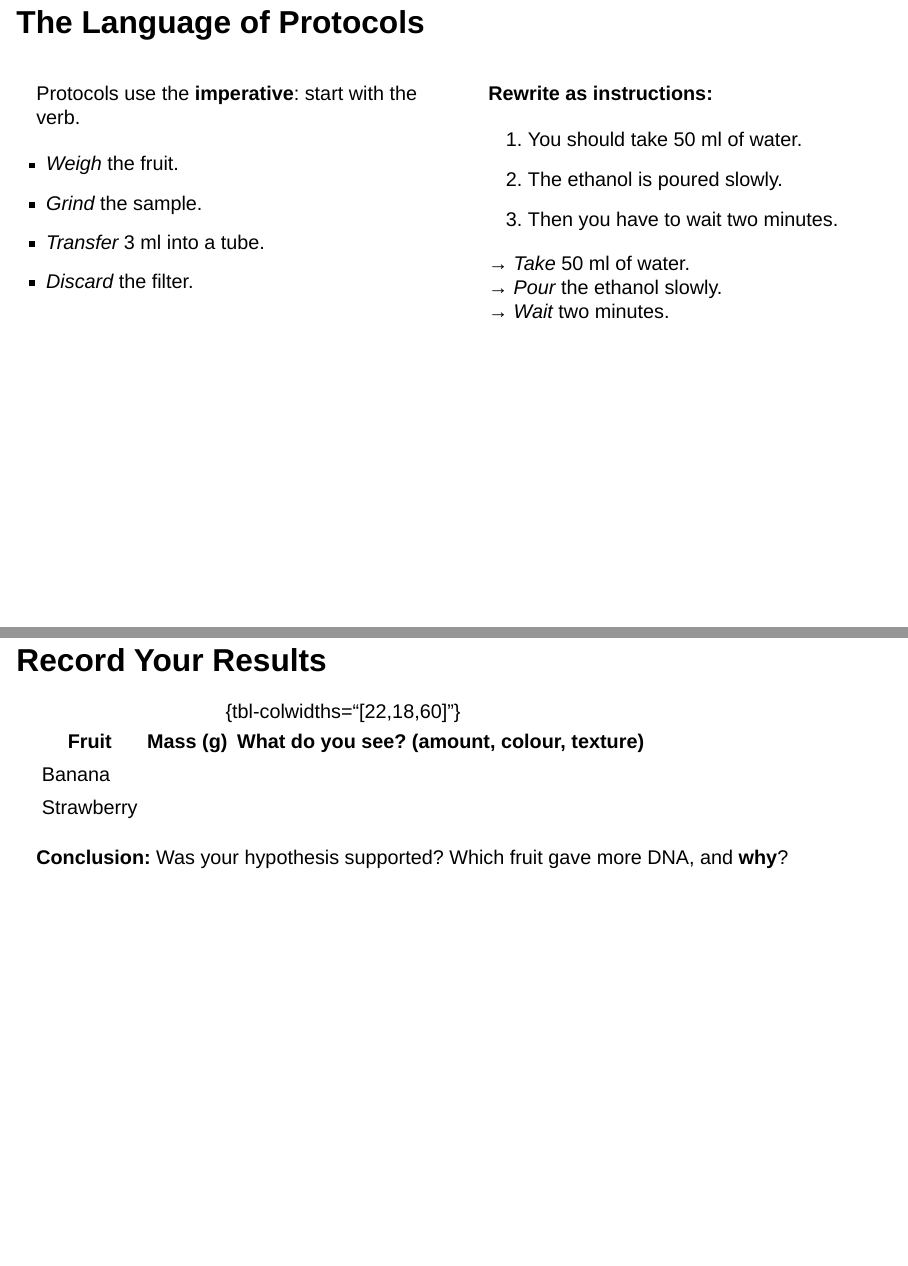
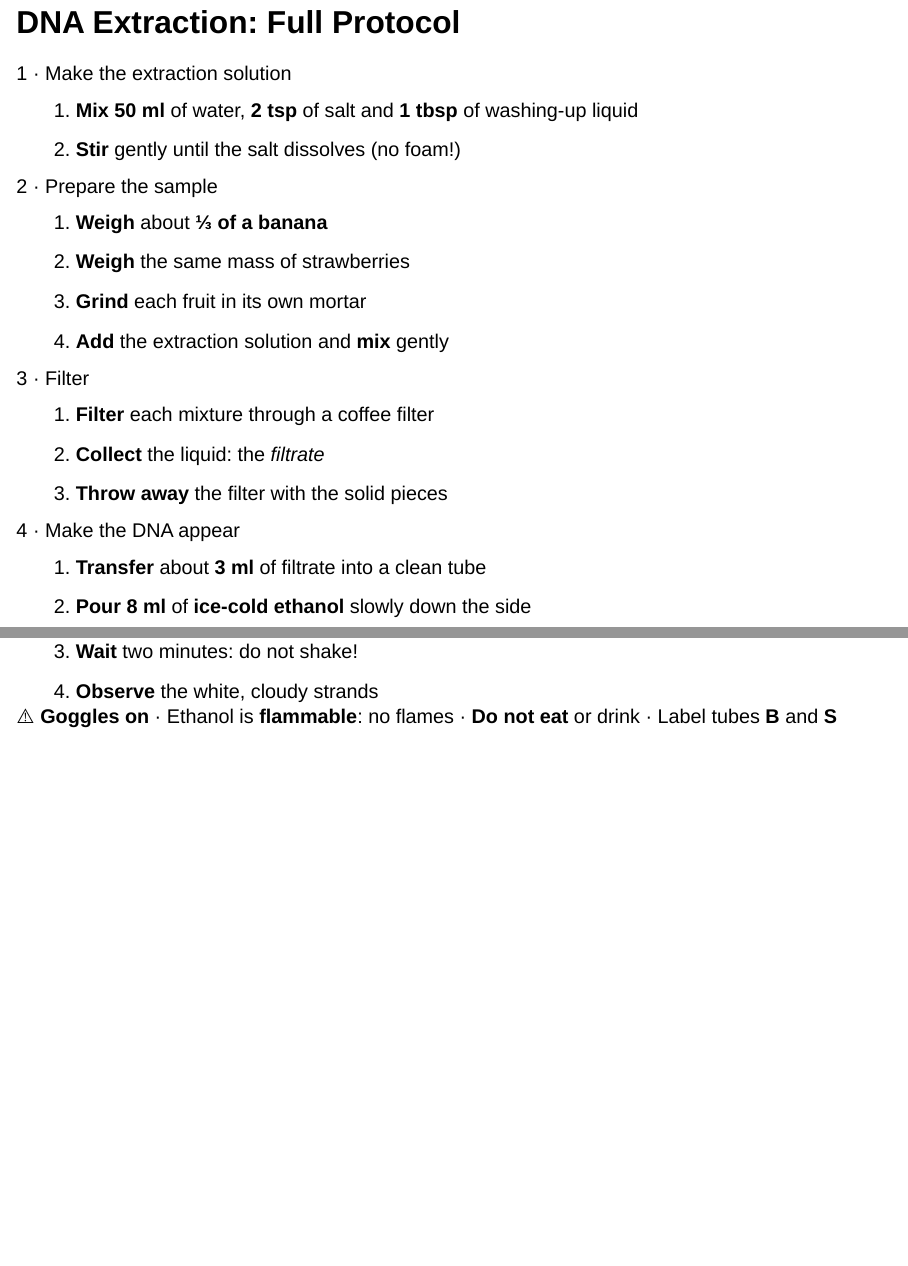
Before and after one commit to mchiapello/2026_Einstein_English, a Quarto document (website/sessions/04-dna-extraction/slides.qmd): pages 20 and 21 of 24 before the commit and pages 20 and 21 of 26 after it, joined at a grey line. Rendered offline with R 4.5, knitr and Pandoc in place of Quarto, with nearby package versions; drawn as Slidy slides in place of the format the file asks for.

Commit message:
Session 4: full protocol slide and session 3 review quiz link
Co-Authored-By: Claude Sonnet 5.5 <noreply@anthropic.com>

````diff
--- a/website/sessions/04-dna-extraction/slides.qmd
+++ b/website/sessions/04-dna-extraction/slides.qmd
@@ -320,3 +320,7 @@ What you see is **millions of DNA molecules** stuck together, not a single doubl
 Precipitation = a dissolved substance comes out of a solution as a solid. Link to session 3 (how small is DNA?): a single molecule is far too thin to see; you are seeing a huge bundle. The white strands also contain some RNA and proteins, so our DNA is not pure. A real lab needs purer DNA: last slide.
 :::
 
+## DNA Extraction: Full Protocol {#full-protocol .smaller}
+
+```{=html}
+<style>
@@ -323,3 +333,46 @@ Precipitation = a dissolved substance comes out of a solution as a solid. Link t
+</style>
+<div class="proto">
+<div class="card">
+<div class="title">1 · Make the extraction solution</div>
+<ol>
+<li><b>Mix</b> <b>50 ml</b> of water, <b>2 tsp</b> of salt and <b>1 tbsp</b> of washing-up liquid</li>
+<li><b>Stir</b> gently until the salt dissolves (no foam!)</li>
+</ol>
+</div>
+<div class="card">
+<div class="title">2 · Prepare the sample</div>
+<ol>
+<li><b>Weigh</b> about <b>⅓ of a banana</b></li>
+<li><b>Weigh</b> the same mass of strawberries</li>
+<li><b>Grind</b> each fruit in its own mortar</li>
+<li><b>Add</b> the extraction solution and <b>mix</b> gently</li>
+</ol>
+</div>
+<div class="card">
+<div class="title">3 · Filter</div>
+<ol>
+<li><b>Filter</b> each mixture through a coffee filter</li>
+<li><b>Collect</b> the liquid: the <i>filtrate</i></li>
+<li><b>Throw away</b> the filter with the solid pieces</li>
+</ol>
+</div>
+<div class="card">
+<div class="title">4 · Make the DNA appear</div>
+<ol>
+<li><b>Transfer</b> about <b>3 ml</b> of filtrate into a clean tube</li>
+<li><b>Pour</b> <b>8 ml</b> of <b>ice-cold ethanol</b> slowly down the side</li>
+<li><b>Wait</b> two minutes: do not shake!</li>
+<li><b>Observe</b> the white, cloudy strands</li>
+</ol>
+</div>
+</div>
+<div class="proto-safety">⚠️ <b>Goggles on</b> · Ethanol is <b>flammable</b>: no flames · <b>Do not eat</b> or drink · Label tubes <b>B</b> and <b>S</b></div>
+```
+
+::: {.notes}
+Leave this slide on screen during the practical. It summarises steps 1–4 and the safety rules.
+:::
+
 ## The Language of Protocols {.smaller}
 
 :::: {.columns}
````
Also changed, not shown: website/quizzes.qmd (+1 -1 lines), website/sessions/04-dna-extraction/index.qmd (+2 -2 lines), website/sessions/04-dna-extraction/slides.qmd (10 more changed lines).
